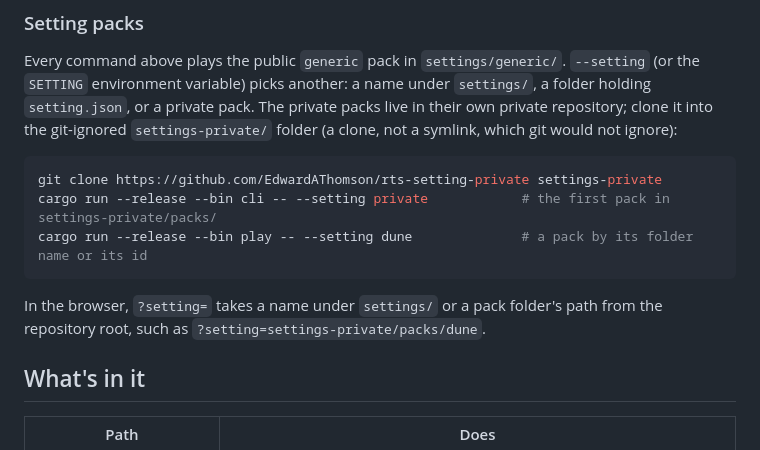
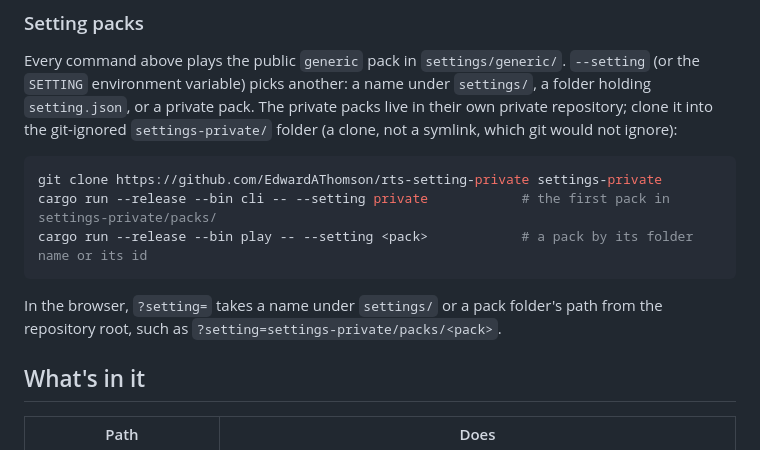
Before and after one commit to EdwardAThomson/rts-engine, a Markdown page: README.md, the part around the change. Drawn GitHub-style.

Commit message:
README: a placeholder, not the private pack's name, in the setting examples
Co-Authored-By: Claude Opus 5.5 (1M context) <noreply@anthropic.com>
Claude-Session: https://claude.ai/code/session_01KK4RyAnM5w6bjzp2WWffmE

````diff
--- a/README.md
+++ b/README.md
@@ -79,11 +79,11 @@ The private packs live in their own private repository; clone it into the git-ig
 ```bash
 git clone https://github.com/EdwardAThomson/rts-setting-private settings-private
 cargo run --release --bin cli -- --setting private            # the first pack in settings-private/packs/
-cargo run --release --bin play -- --setting dune              # a pack by its folder name or its id
+cargo run --release --bin play -- --setting <pack>            # a pack by its folder name or its id
 ```
 
 In the browser, `?setting=` takes a name under `settings/` or a pack folder's path from the repository root, such
-as `?setting=settings-private/packs/dune`.
+as `?setting=settings-private/packs/<pack>`.
 
 ## What's in it
 
````
